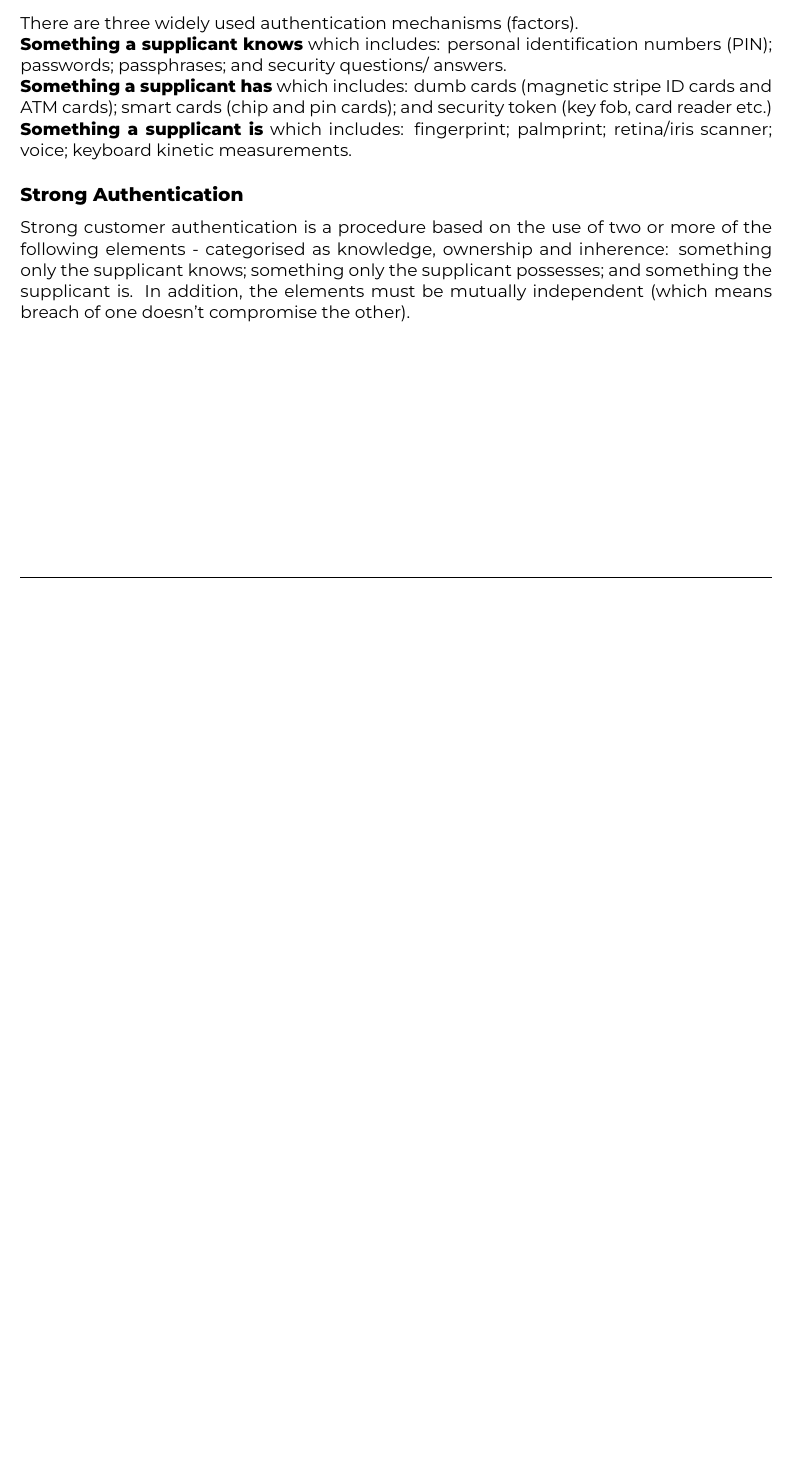
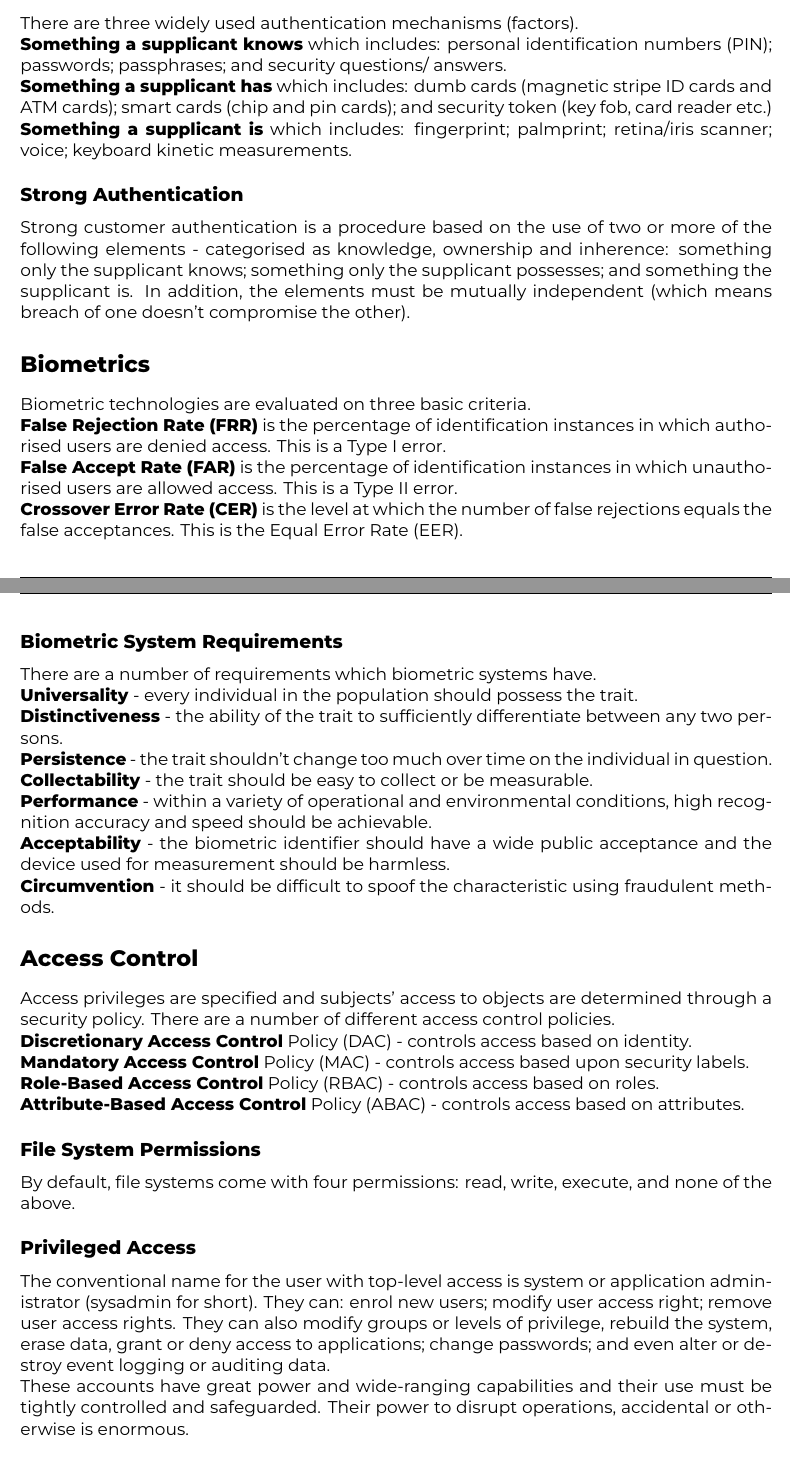
Before and after one commit to ThomasBoxall/uni-notes, a LaTeX thesis (01-FIRST-YEAR/M30220-coreComputingConcepts/M30220.tex, which reads 01-FIRST-YEAR/M30220-coreComputingConcepts/pages/2023-01-30-wk02.tex): part of page 19 of 19 before the commit and two parts of pages 19 and 20 of 21 after it, the two joined at a grey line, cut so that both start at the same text, the shorter picture padded with empty space. Compiled offline with XeLaTeX.

Commit message:
finish ccc wk2 flipped lect

```diff
--- a/01-FIRST-YEAR/M30220-coreComputingConcepts/pages/2023-01-30-wk02.tex
+++ b/01-FIRST-YEAR/M30220-coreComputingConcepts/pages/2023-01-30-wk02.tex
@@ -42,3 +42,48 @@ There are three widely used authentication mechanisms (factors).
 
 \subsection*{Strong Authentication}
 Strong customer authentication is a procedure based on the use of two or more of the following elements - categorised as knowledge, ownership and inherence: something only the supplicant knows; something only the supplicant possesses; and something the supplicant is. In addition, the elements must be mutually independent (which means breach of one doesn't compromise the other).
+
+\section*{Biometrics}
+Biometric technologies are evaluated on three basic criteria.
+
+\textbf{False Rejection Rate (FRR)} is the percentage of identification instances in which authorised users are denied access. This is a Type I error.
+
+\textbf{False Accept Rate (FAR)} is the percentage of identification instances in which unauthorised users are allowed access. This is a Type II error.
+
+\textbf{Crossover Error Rate (CER)} is the level at which the number of false rejections equals the false acceptances. This is the Equal Error Rate (EER).
+
+\subsection*{Biometric System Requirements}
+There are a number of requirements which biometric systems have.
+
+\textbf{Universality} - every individual in the population should possess the trait.
+
+\textbf{Distinctiveness} - the ability of the trait to sufficiently differentiate between any two persons.
+
+\textbf{Persistence} - the trait shouldn't change too much over time on the individual in question.
+
+\textbf{Collectability} - the trait should be easy to collect or be measurable.
+
+\textbf{Performance} - within a variety of operational and environmental conditions, high recognition accuracy and speed should be achievable.
+
+\textbf{Acceptability} - the biometric identifier should have a wide public acceptance and the device used for measurement should be harmless.
+
+\textbf{Circumvention} - it should be difficult to spoof the characteristic using fraudulent methods.
+
+\section*{Access Control}
+Access privileges are specified and subjects' access to objects are determined through a security policy. There are a number of different access control policies.
+
+\textbf{Discretionary Access Control} Policy (DAC) - controls access based on identity.
+
+\textbf{Mandatory Access Control} Policy (MAC) - controls access based upon security labels.
+
+\textbf{Role-Based Access Control} Policy (RBAC) - controls access based on roles.
+
+\textbf{Attribute-Based Access Control} Policy (ABAC) - controls access based on attributes.
+
+\subsection*{File System Permissions}
+By default, file systems come with four permissions: read, write, execute, and none of the above.
+
+\subsection*{Privileged Access}
+The conventional name for the user with top-level access is system or application administrator (sysadmin for short). They can: enrol new users; modify user access right; remove user access rights. They can also modify groups or levels of privilege, rebuild the system, erase data, grant or deny access to applications; change passwords; and even alter or destroy event logging or auditing data.
+
+These accounts have great power and wide-ranging capabilities and their use must be tightly controlled and safeguarded. Their power to disrupt operations, accidental or otherwise is enormous.
```
Also changed, not shown: 01-FIRST-YEAR/M30220-coreComputingConcepts/M30220.pdf, 01-FIRST-YEAR/M30220-coreComputingConcepts/pages/2023-01-30-wk02.tex (34 more changed lines).
